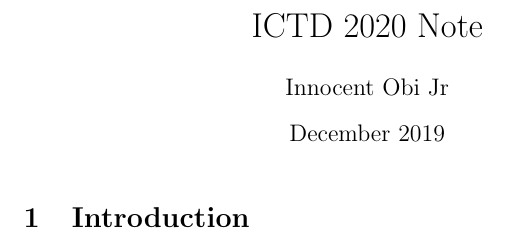
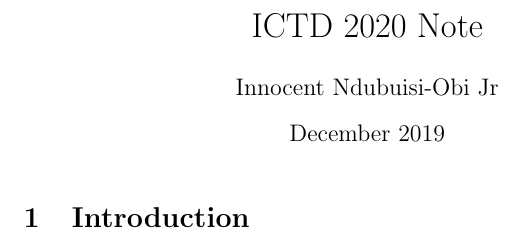
Before and after one commit to innoobijr/ICTD-2020-Note, a LaTeX document (main.tex): part of the page, cut so that both start at the same text. Compiled offline with pdfLaTeX.

Commit message:
including Nd..

```diff
--- a/main.tex
+++ b/main.tex
@@ -2,7 +2,7 @@
 \usepackage[utf8]{inputenc}
 
 \title{ICTD 2020 Note}
-\author{Innocent Obi Jr}
+\author{Innocent Ndubuisi-Obi Jr}
 \date{December 2019}
 \begin{document}
 
```
